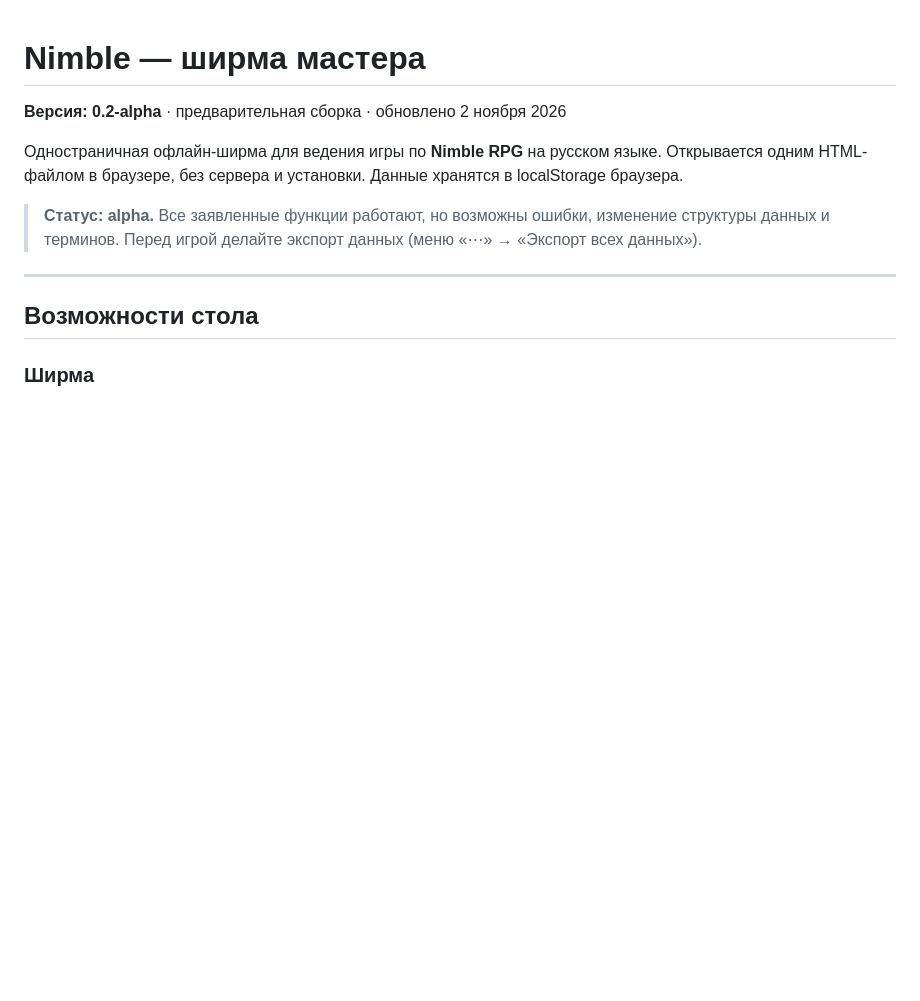
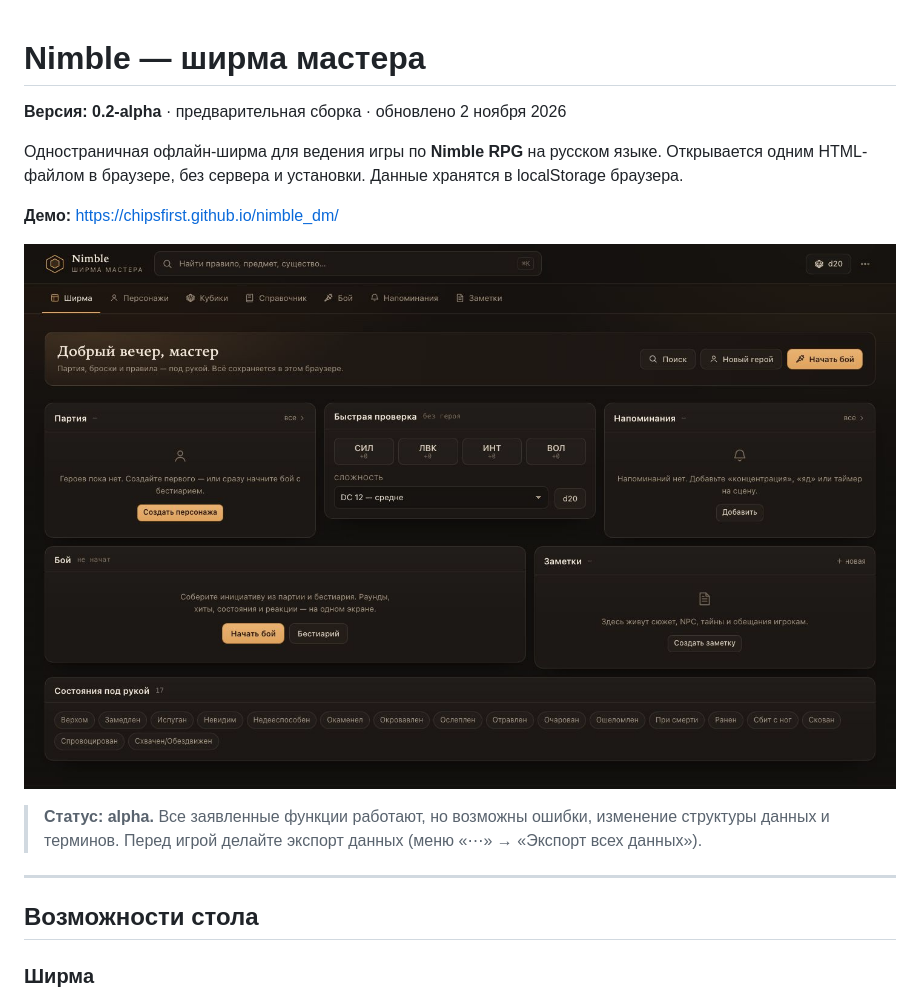
Before and after one commit to chipsfirst/nimble_dm, a Markdown page: README.md, the part around the change. GitHub-like rendering; pictures changed too: docs/screenshot-screen.jpeg (added); blank space fills up the shorter version.

Commit message:
Добавить демо-страницу и скриншот в README

```diff
--- a/README.md
+++ b/README.md
@@ -3,6 +3,10 @@
 **Версия: 0.2-alpha** · предварительная сборка · обновлено 2 ноября 2026
 
 Одностраничная офлайн-ширма для ведения игры по **Nimble RPG** на русском языке. Открывается одним HTML-файлом в браузере, без сервера и установки. Данные хранятся в localStorage браузера.
+
+**Демо:** https://chipsfirst.github.io/nimble_dm/
+
+![Ширма стола](docs/screenshot-screen.jpeg)
 
 > **Статус: alpha.** Все заявленные функции работают, но возможны ошибки, изменение структуры данных и терминов. Перед игрой делайте экспорт данных (меню «⋯» → «Экспорт всех данных»).
 
```
Also changed, not shown: 1 other file.
